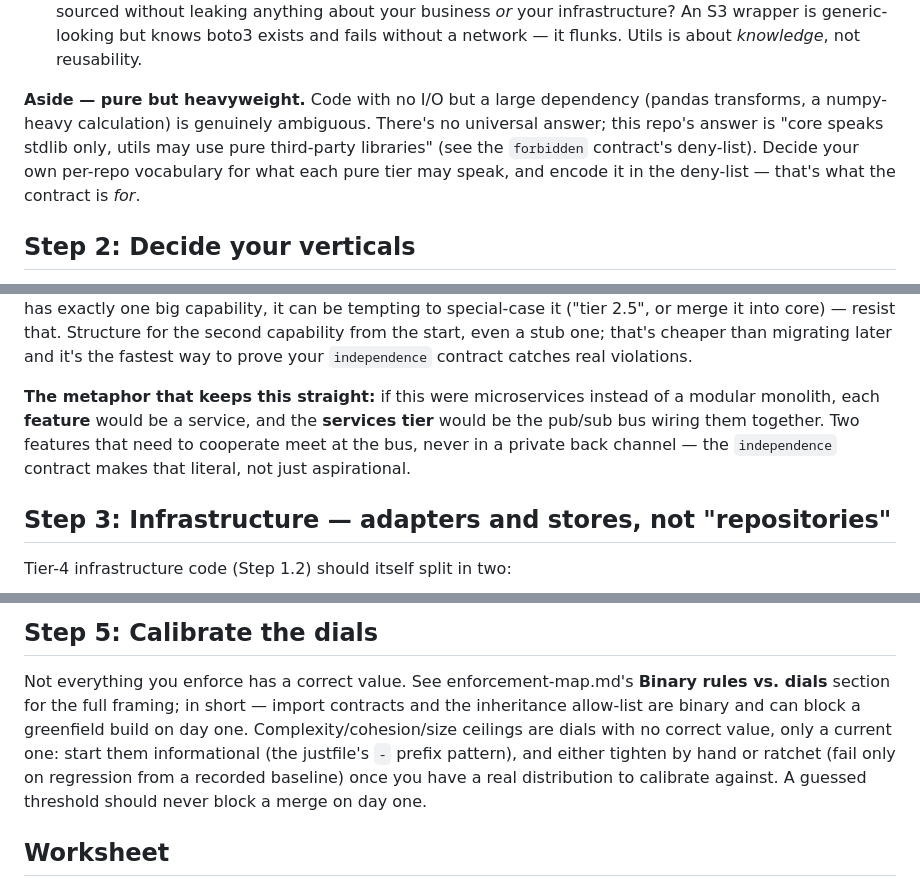
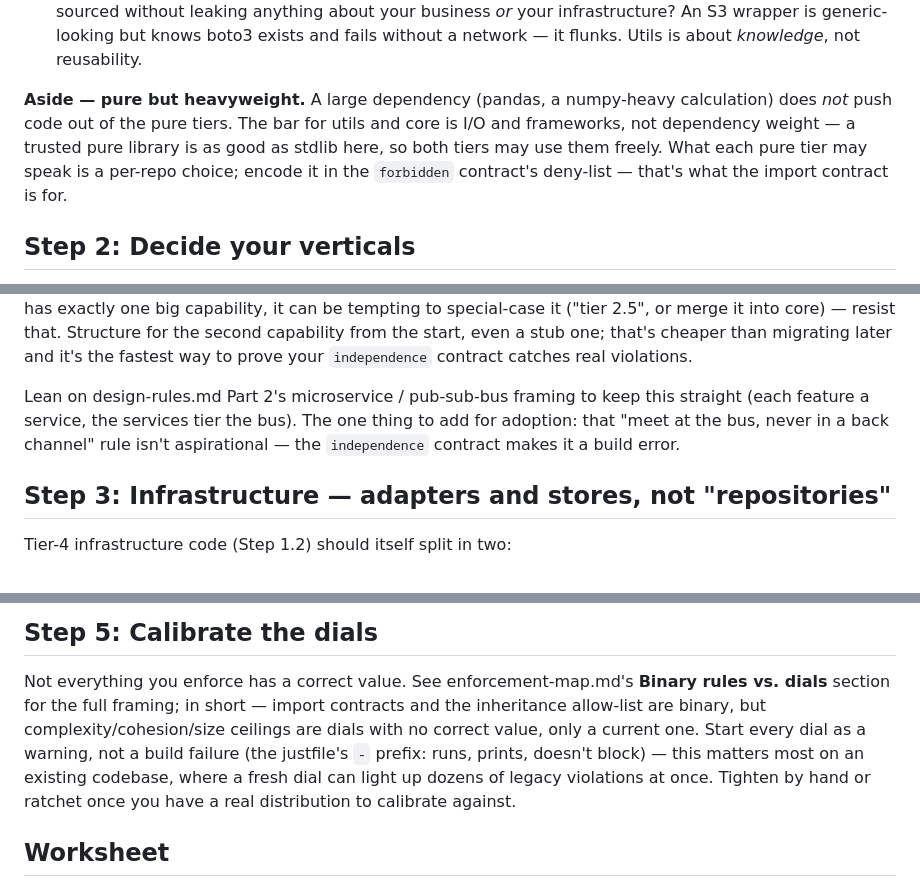
Before and after one commit to tcunnington/beanstalk, a Markdown page: docs/adopting-this.md, 3 parts joined by grey strips. GitHub-like rendering.

Commit message:
Correct pure-tier dependency rule; trim adopting-this.md
The core-vs-utils third-party-library split was invented, not real — the
forbidden contract's deny-list applies equally to both pure tiers, and a
trusted pure library is as good as stdlib in either. Also cut duplication
of design-rules.md's pub-sub-bus metaphor and tightened Step 5 (dials as
warnings, not hard gates, especially when retrofitting an existing repo).

```diff
--- a/docs/adopting-this.md
+++ b/docs/adopting-this.md
@@ -53,12 +53,12 @@ decision procedure, not just the tier definitions:
    knows boto3 exists and fails without a network — it flunks. Utils is about
    *knowledge*, not reusability.
 
-**Aside — pure but heavyweight.** Code with no I/O but a large dependency
-(pandas transforms, a numpy-heavy calculation) is genuinely ambiguous. There's
-no universal answer; this repo's answer is "core speaks stdlib only, utils may
-use pure third-party libraries" (see the `forbidden` contract's deny-list).
-Decide your own per-repo vocabulary for what each pure tier may speak, and
-encode it in the deny-list — that's what the contract is *for*.
+**Aside — pure but heavyweight.** A large dependency (pandas, a numpy-heavy
+calculation) does *not* push code out of the pure tiers. The bar for utils and
+core is I/O and frameworks, not dependency weight — a trusted pure library is as
+good as stdlib here, so both tiers may use them freely. What each pure tier may
+speak is a per-repo choice; encode it in the `forbidden` contract's deny-list —
+that's what the import contract is for.
 
 ## Step 2: Decide your verticals
 
@@ -86,11 +86,10 @@ capability from the start, even a stub one; that's cheaper than migrating
 later and it's the fastest way to prove your `independence` contract catches
 real violations.
 
-**The metaphor that keeps this straight:** if this were microservices instead
-of a modular monolith, each **feature** would be a service, and the
-**services tier** would be the pub/sub bus wiring them together. Two features
-that need to cooperate meet at the bus, never in a private back channel — the
-`independence` contract makes that literal, not just aspirational.
+Lean on design-rules.md Part 2's microservice / pub-sub-bus framing to keep
+this straight (each feature a service, the services tier the bus). The one
+thing to add for adoption: that "meet at the bus, never in a back channel"
+rule isn't aspirational — the `independence` contract makes it a build error.
 
 ## Step 3: Infrastructure — adapters and stores, not "repositories"
 
@@ -133,13 +132,12 @@ known debt, with a follow-up ticket to shrink it.
 
 Not everything you enforce has a correct value. See enforcement-map.md's
 **Binary rules vs. dials** section for the full framing; in short — import
-contracts and the inheritance allow-list are binary and can block a
-greenfield build on day one. Complexity/cohesion/size ceilings are dials with
-no correct value, only a current one: start them informational (the
-justfile's `-` prefix pattern), and either tighten by hand or ratchet
-(fail only on regression from a recorded baseline) once you have a real
-distribution to calibrate against. A guessed threshold should never block a
-merge on day one.
+contracts and the inheritance allow-list are binary, but complexity/cohesion/size
+ceilings are dials with no correct value, only a current one. Start every dial as
+a warning, not a build failure (the justfile's `-` prefix: runs, prints, doesn't
+block) — this matters most on an existing codebase, where a fresh dial can light
+up dozens of legacy violations at once. Tighten by hand or ratchet once you have
+a real distribution to calibrate against.
 
 ## Worksheet
 
```
